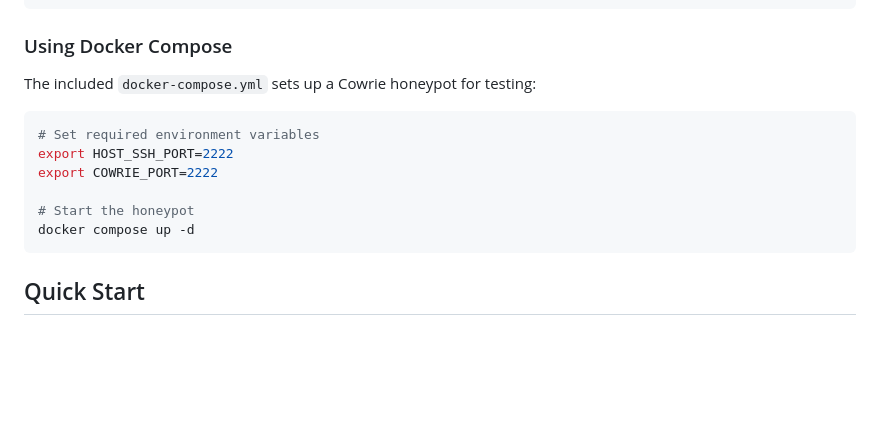
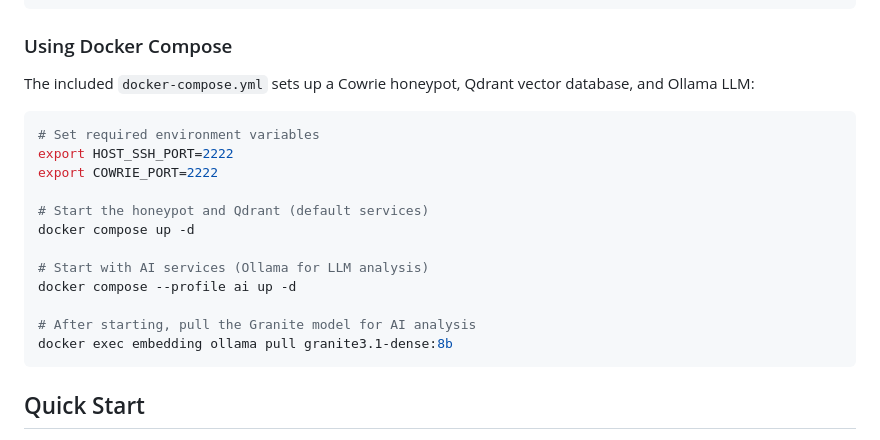
Before and after one commit to anorien90/HoneyMoon, a Markdown page: README.md, the part around one of its changes. Drawn GitHub-style; blank space fills up the shorter version.

````diff
--- a/README.md
+++ b/README.md
@@ -63,15 +63,21 @@ python -m src.app
 
 ### Using Docker Compose
 
-The included `docker-compose.yml` sets up a Cowrie honeypot for testing:
+The included `docker-compose.yml` sets up a Cowrie honeypot, Qdrant vector database, and Ollama LLM:
 
 ```bash
 # Set required environment variables
 export HOST_SSH_PORT=2222
 export COWRIE_PORT=2222
 
-# Start the honeypot
+# Start the honeypot and Qdrant (default services)
 docker compose up -d
+
+# Start with AI services (Ollama for LLM analysis)
+docker compose --profile ai up -d
+
+# After starting, pull the Granite model for AI analysis
+docker exec embedding ollama pull granite3.1-dense:8b
 ```
 
 ## Quick Start
````
Also changed, not shown: other parts of README.md (+58 -1 lines).
